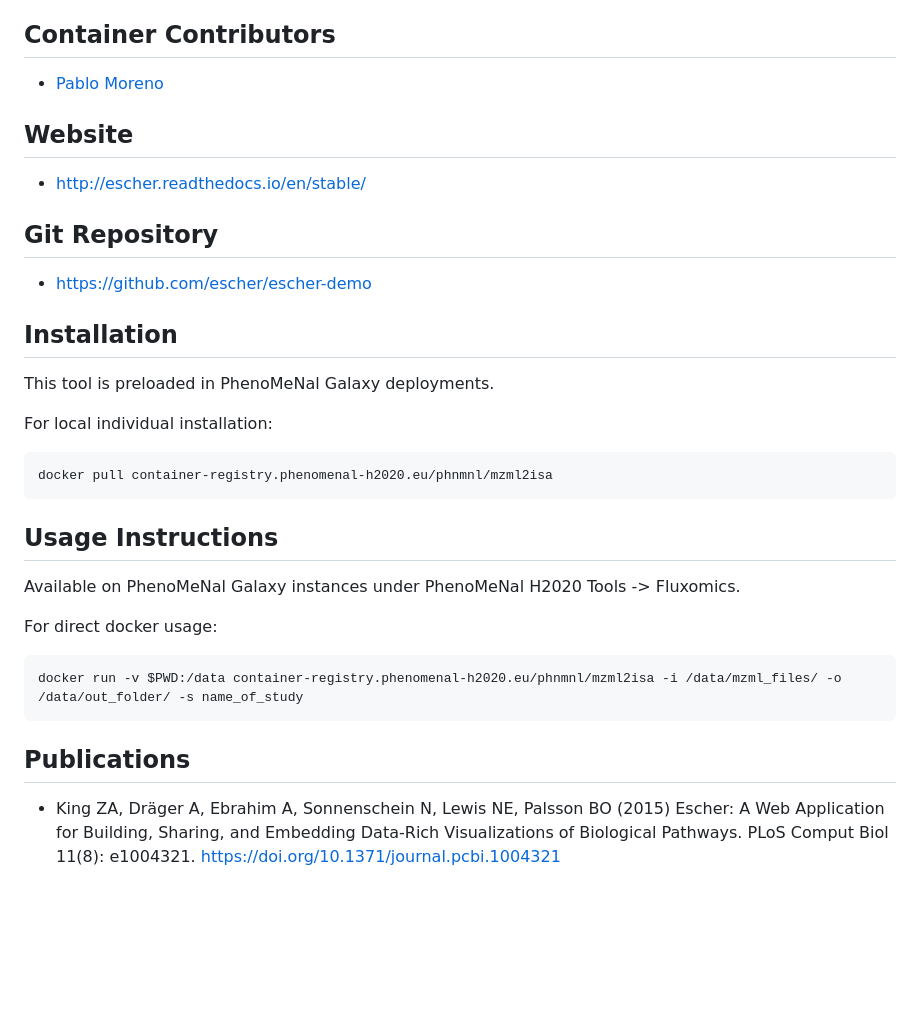
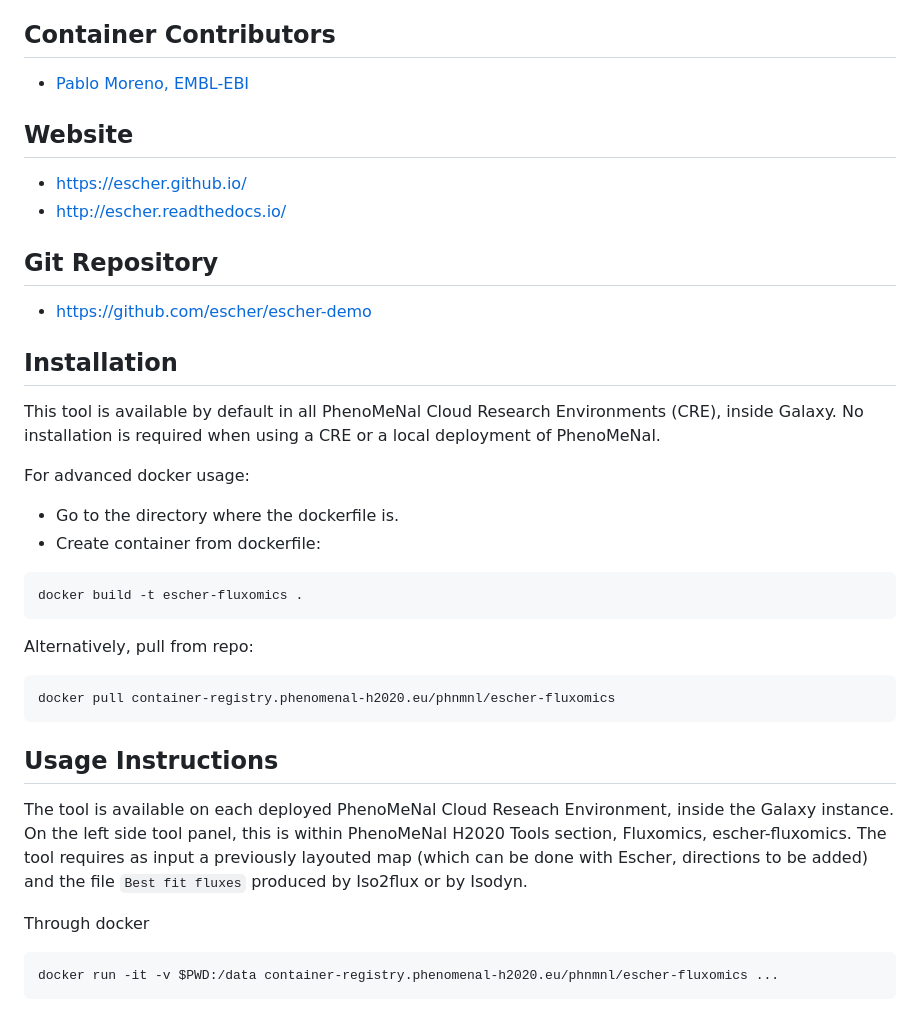
Before and after one commit to phnmnl/container-escher-fluxomics, a Markdown page: README.md, the part around the change printed below. Rendered like a GitHub page; blank space fills up the shorter version.

````diff
--- a/README.md
+++ b/README.md
@@ -29,12 +33,12 @@ Escher provides an interactive visualization environment for fluxomics data on t
 
 ## Container Contributors
 
-- [Pablo Moreno](https://github.com/pcm32)
+- [Pablo Moreno, EMBL-EBI](https://github.com/pcm32)
 
 ## Website
 
-- http://escher.readthedocs.io/en/stable/
-
+- https://escher.github.io/
+- http://escher.readthedocs.io/
 
 ## Git Repository
 
@@ -42,24 +46,31 @@ Escher provides an interactive visualization environment for fluxomics data on t
 
 ## Installation
 
-This tool is preloaded in PhenoMeNal Galaxy deployments.
+This tool is available by default in all PhenoMeNal Cloud Research Environments (CRE), inside Galaxy. No installation is required when using a CRE or a local deployment of PhenoMeNal.
 
-For local individual installation:
+For advanced docker usage:
 
-```bash
-docker pull container-registry.phenomenal-h2020.eu/phnmnl/mzml2isa
+- Go to the directory where the dockerfile is.
+- Create container from dockerfile:
+
 ```
+docker build -t escher-fluxomics .
+```
+
+Alternatively, pull from repo:
+
+```
+docker pull container-registry.phenomenal-h2020.eu/phnmnl/escher-fluxomics
+```
+
 
 ## Usage Instructions
 
-Available on PhenoMeNal Galaxy instances under PhenoMeNal H2020 Tools -> Fluxomics.
+The tool is available on each deployed PhenoMeNal Cloud Reseach Environment, inside the Galaxy instance. On the left side tool panel, this is within PhenoMeNal H2020 Tools section, Fluxomics, escher-fluxomics. The tool requires as input a previously layouted map (which can be done with Escher, directions to be added) and the file `Best fit fluxes` produced by Iso2flux or by Isodyn.
 
-For direct docker usage:
 
-```bash
-docker run -v $PWD:/data container-registry.phenomenal-h2020.eu/phnmnl/mzml2isa -i /data/mzml_files/ -o /data/out_folder/ -s name_of_study
+Through docker
+
 ```
-
-## Publications
-
-- King ZA, Dräger A, Ebrahim A, Sonnenschein N, Lewis NE, Palsson BO (2015) Escher: A Web Application for Building, Sharing, and Embedding Data-Rich Visualizations of Biological Pathways. PLoS Comput Biol 11(8): e1004321. https://doi.org/10.1371/journal.pcbi.1004321
+docker run -it -v $PWD:/data container-registry.phenomenal-h2020.eu/phnmnl/escher-fluxomics ...
+```
````
Also changed, not shown: other parts of README.md (+13 -9 lines), escher.png (added).
